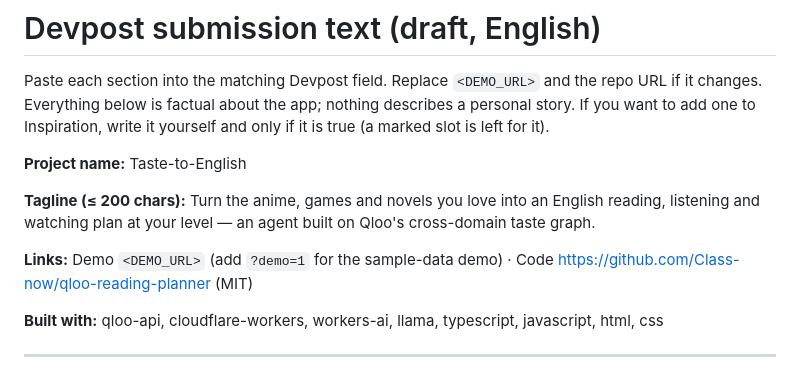
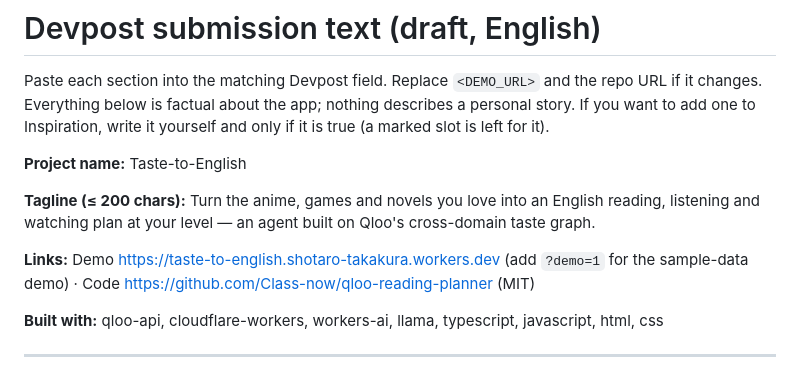
Before and after one commit to Class-now/taste-to-english-pledge, a Markdown page: docs/submission/devpost.md, the part around the change. Rendered like a GitHub page.

```diff
--- a/docs/submission/devpost.md
+++ b/docs/submission/devpost.md
@@ -6,7 +6,7 @@ Paste each section into the matching Devpost field. Replace `<DEMO_URL>` and the
 
 **Tagline (≤ 200 chars):** Turn the anime, games and novels you love into an English reading, listening and watching plan at your level — an agent built on Qloo's cross-domain taste graph.
 
-**Links:** Demo `<DEMO_URL>` (add `?demo=1` for the sample-data demo) · Code https://github.com/Class-now/qloo-reading-planner (MIT)
+**Links:** Demo https://taste-to-english.shotaro-takakura.workers.dev (add `?demo=1` for the sample-data demo) · Code https://github.com/Class-now/qloo-reading-planner (MIT)
 
 **Built with:** qloo-api, cloudflare-workers, workers-ai, llama, typescript, javascript, html, css
 
```
Also changed, not shown: README.md (+2 -2 lines), docs/screenshots/README.md (+2 -2 lines), docs/screenshots/01-form.png, docs/screenshots/03-agent-trace-tool-calls.png, docs/screenshots/04-what-qloo-matched.png, docs/screenshots/05-why-this-pick.png, docs/screenshots/06-seven-day-plan.png, 1 other file.
